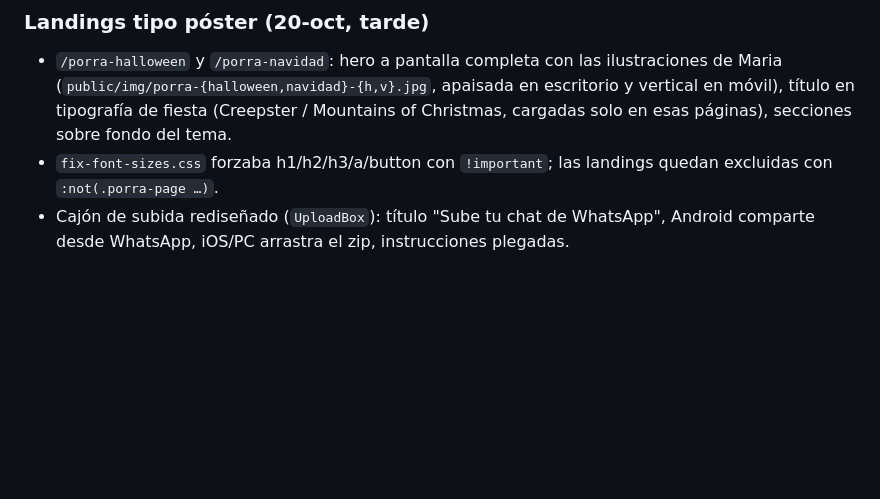
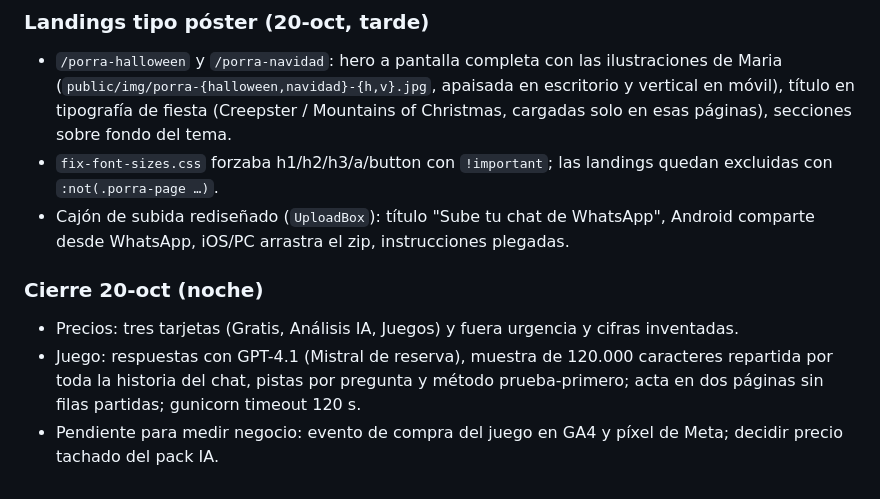
Before and after one commit to MariaMartinvi/zipfront, a Markdown page: projectplan.md, the part around the change. Drawn GitHub-style; blank space fills up the shorter version.

Commit message:
projectplan: cierre del 20-oct
Co-Authored-By: Claude Opus 5.5 <noreply@anthropic.com>

```diff
--- a/projectplan.md
+++ b/projectplan.md
@@ -473,3 +473,9 @@ Ronda 2.
 - `fix-font-sizes.css` forzaba h1/h2/h3/a/button con `!important`; las landings quedan excluidas con `:not(.porra-page …)`.
 - Cajón de subida rediseñado (`UploadBox`): título "Sube tu chat de WhatsApp", Android comparte desde WhatsApp,
   iOS/PC arrastra el zip, instrucciones plegadas.
+
+### Cierre 20-oct (noche)
+- Precios: tres tarjetas (Gratis, Análisis IA, Juegos) y fuera urgencia y cifras inventadas.
+- Juego: respuestas con GPT-4.1 (Mistral de reserva), muestra de 120.000 caracteres repartida por toda la historia
+  del chat, pistas por pregunta y método prueba-primero; acta en dos páginas sin filas partidas; gunicorn timeout 120 s.
+- Pendiente para medir negocio: evento de compra del juego en GA4 y píxel de Meta; decidir precio tachado del pack IA.
```
